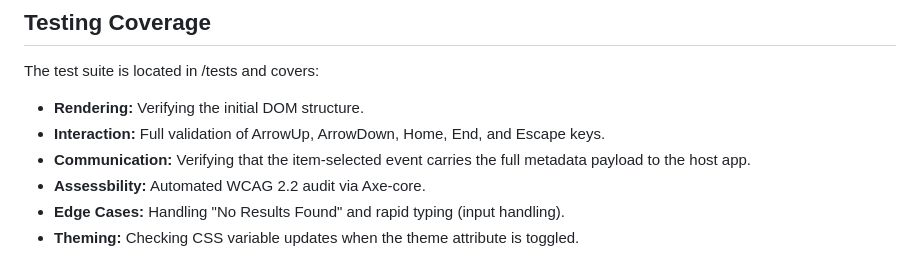
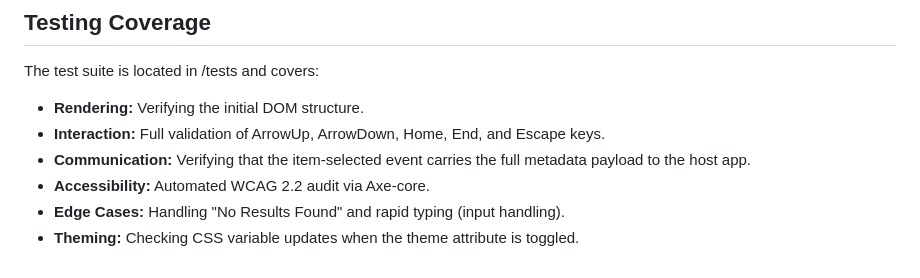
Before and after one commit to limchuansiang/smart-search, a Markdown page: README.md, the part around the change. GitHub-like rendering.

Commit message:
Fix typo in accessibility section of README

```diff
--- a/README.md
+++ b/README.md
@@ -83,6 +83,6 @@ The test suite is located in /tests and covers:
 - **Rendering:** Verifying the initial DOM structure.
 - **Interaction:** Full validation of ArrowUp, ArrowDown, Home, End, and Escape keys.
 - **Communication:** Verifying that the item-selected event carries the full metadata payload to the host app.
-- **Assessbility:** Automated WCAG 2.2 audit via Axe-core.
+- **Accessibility:** Automated WCAG 2.2 audit via Axe-core.
 - **Edge Cases:** Handling "No Results Found" and rapid typing (input handling).
 - **Theming:** Checking CSS variable updates when the theme attribute is toggled.
```
